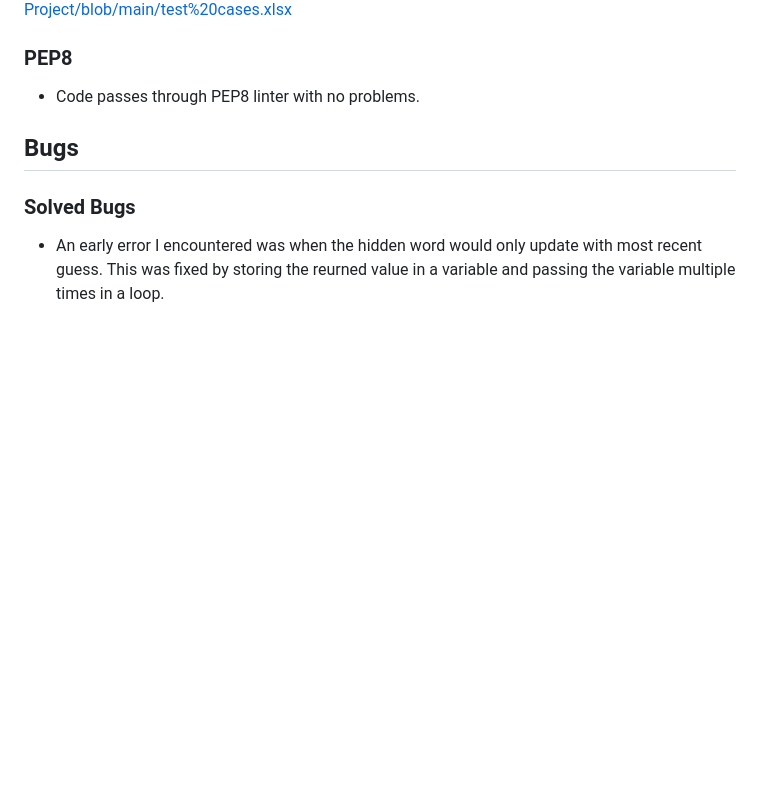
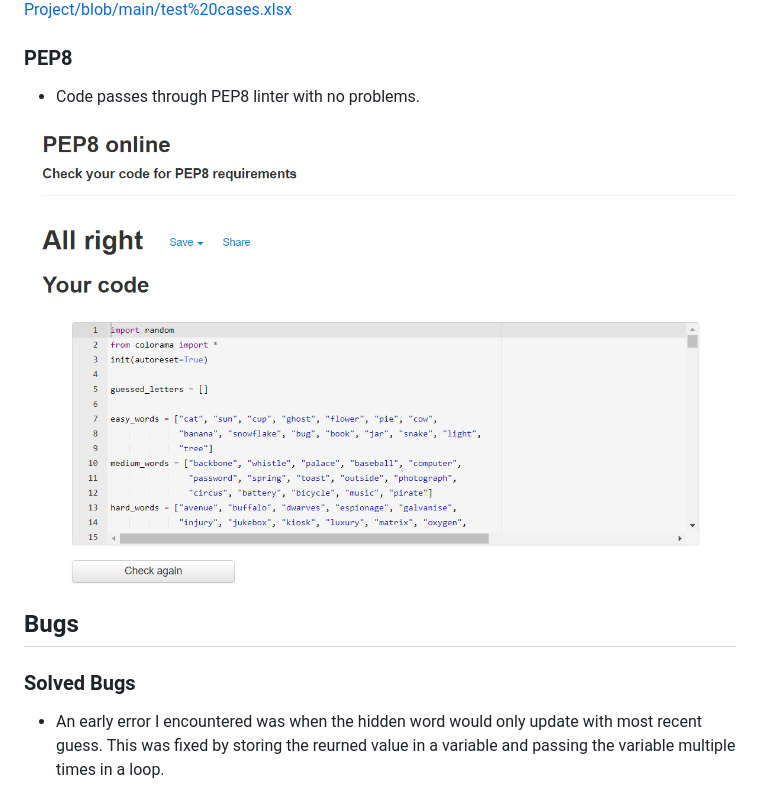
Before and after one commit to JamesMartin1998/Python-Project, a Markdown page: README.md, the part around the change. Drawn GitHub-style; pictures changed too: images/pep8.png (added); blank space fills up the shorter version.

Commit message:
add pep8 to readme and removed long line errors

```diff
--- a/README.md
+++ b/README.md
@@ -145,6 +145,8 @@ Full results can be found here: https://github.com/JamesMartin1998/Python-Projec
 ### PEP8
 - Code passes through PEP8 linter with no problems.
 
+![Image showing PEP8](./images/pep8.png)
+
 ## Bugs
 
 ### Solved Bugs
```
Also changed, not shown: 1 other file.
